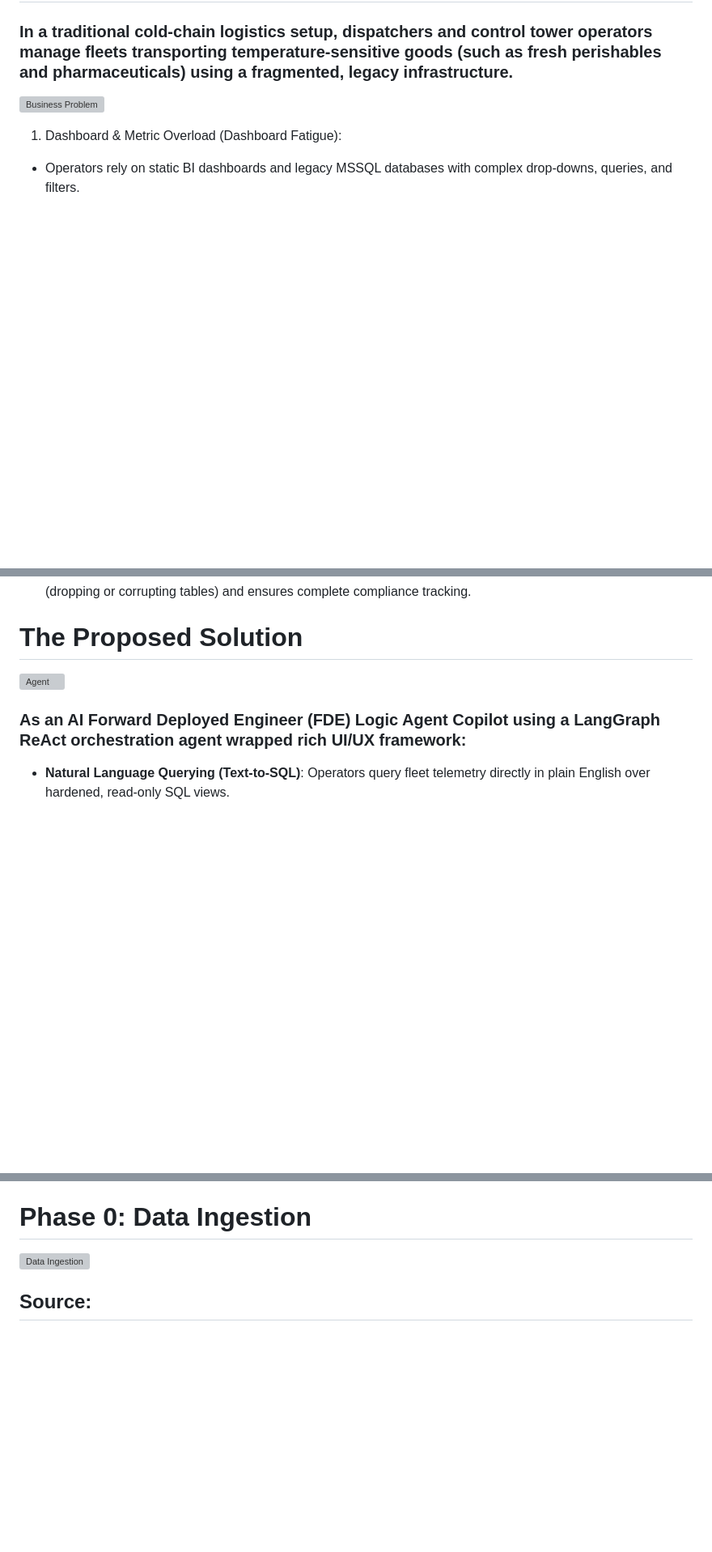
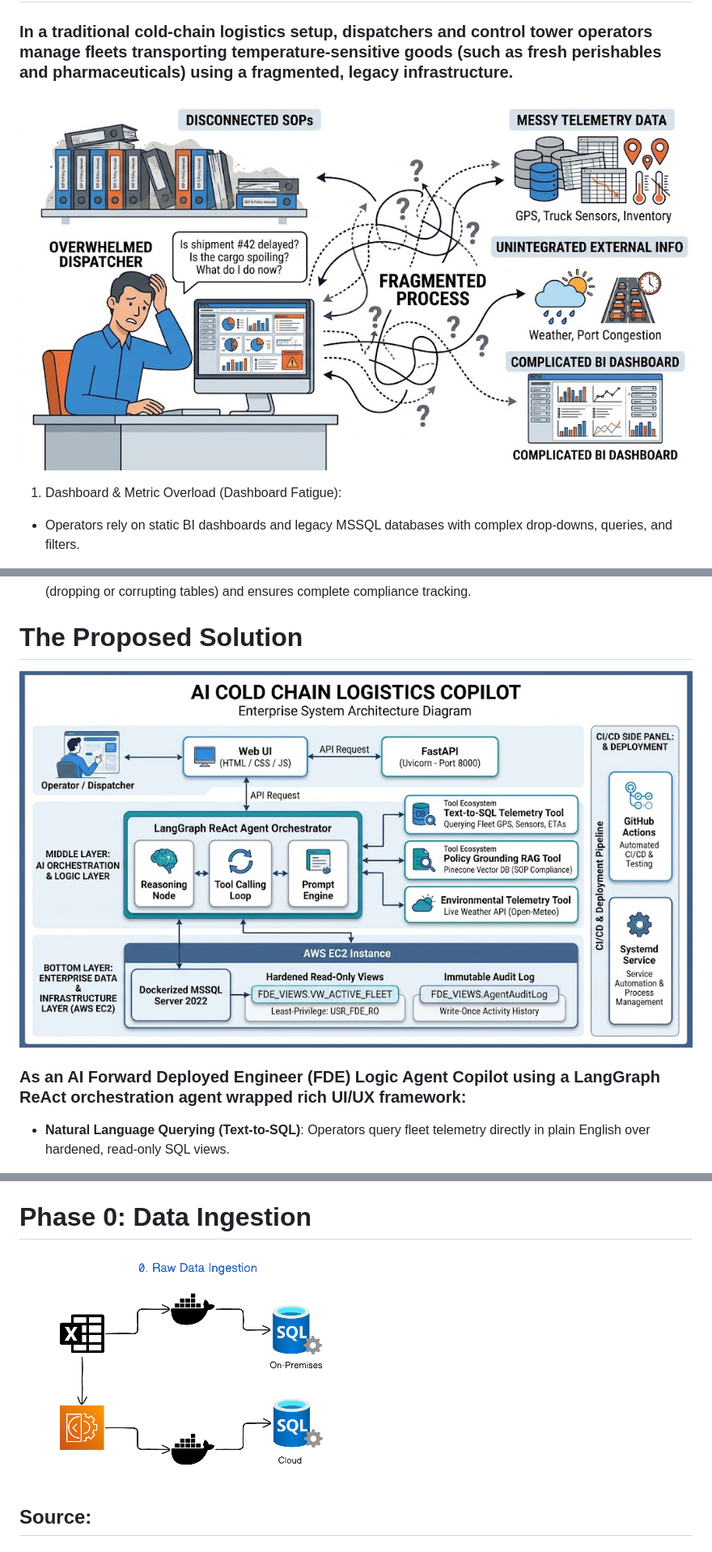
Before and after one commit to Shihamfm/logistic_agent, a Markdown page: README.md, 3 parts joined by grey strips. Shown at 81% size. Rendered like a GitHub page; blank space fills up the shorter version; grey boxes are pictures that could not be loaded.

Commit message:
fix: the syntax of image link

```diff
--- a/README.md
+++ b/README.md
@@ -3,7 +3,7 @@
 # Business Problem
 ### In a traditional cold-chain logistics setup, dispatchers and control tower operators manage fleets transporting temperature-sensitive goods (such as fresh perishables and pharmaceuticals) using a fragmented, legacy infrastructure.
 
-![Business Problem](doc\business_problem.png)
+![Business Problem](doc/business_problem.png)
 
 
 1. Dashboard & Metric Overload (Dashboard Fatigue):
@@ -28,7 +28,7 @@ Operators must manually look up procedures to decide what corrective action to t
 
 # The Proposed Solution
 
-![Agent](doc\solution.png)
+![Agent](doc/solution.png)
 
 ### As an AI Forward Deployed Engineer (FDE) Logic Agent Copilot using a LangGraph ReAct orchestration agent wrapped rich UI/UX framework:
 
@@ -43,7 +43,7 @@ Operators must manually look up procedures to decide what corrective action to t
 
 # Phase 0: Data Ingestion
 
-![Data Ingestion](doc\data_ingestion.png)
+![Data Ingestion](doc/data_ingestion.png)
 
 ## Source:
 ### Data: https://www.kaggle.com/datasets/datasetengineer/logistics-and-supply-chain-dataset?resource=download
```
Also changed, not shown: other parts of README.md (+2 -2 lines).
